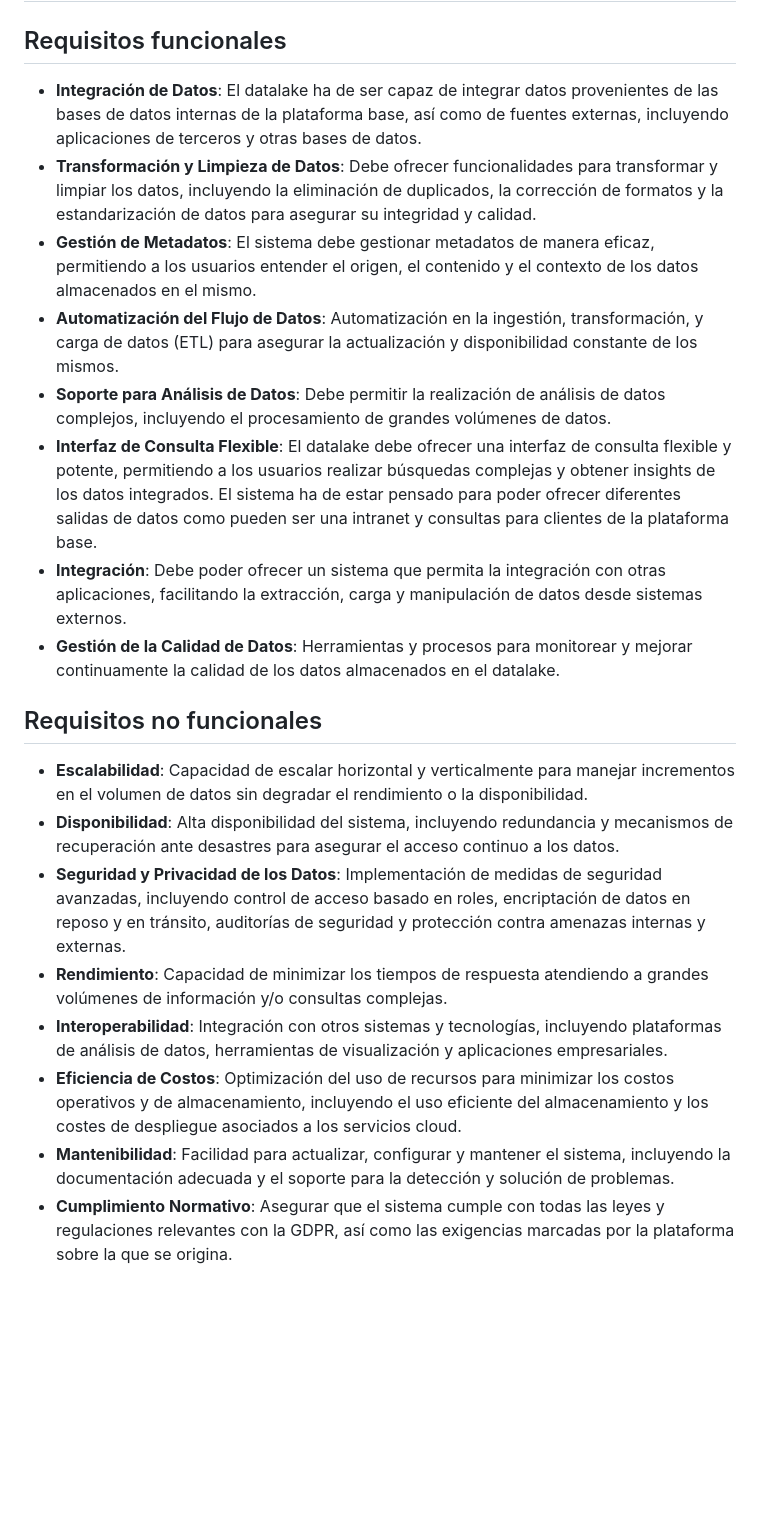
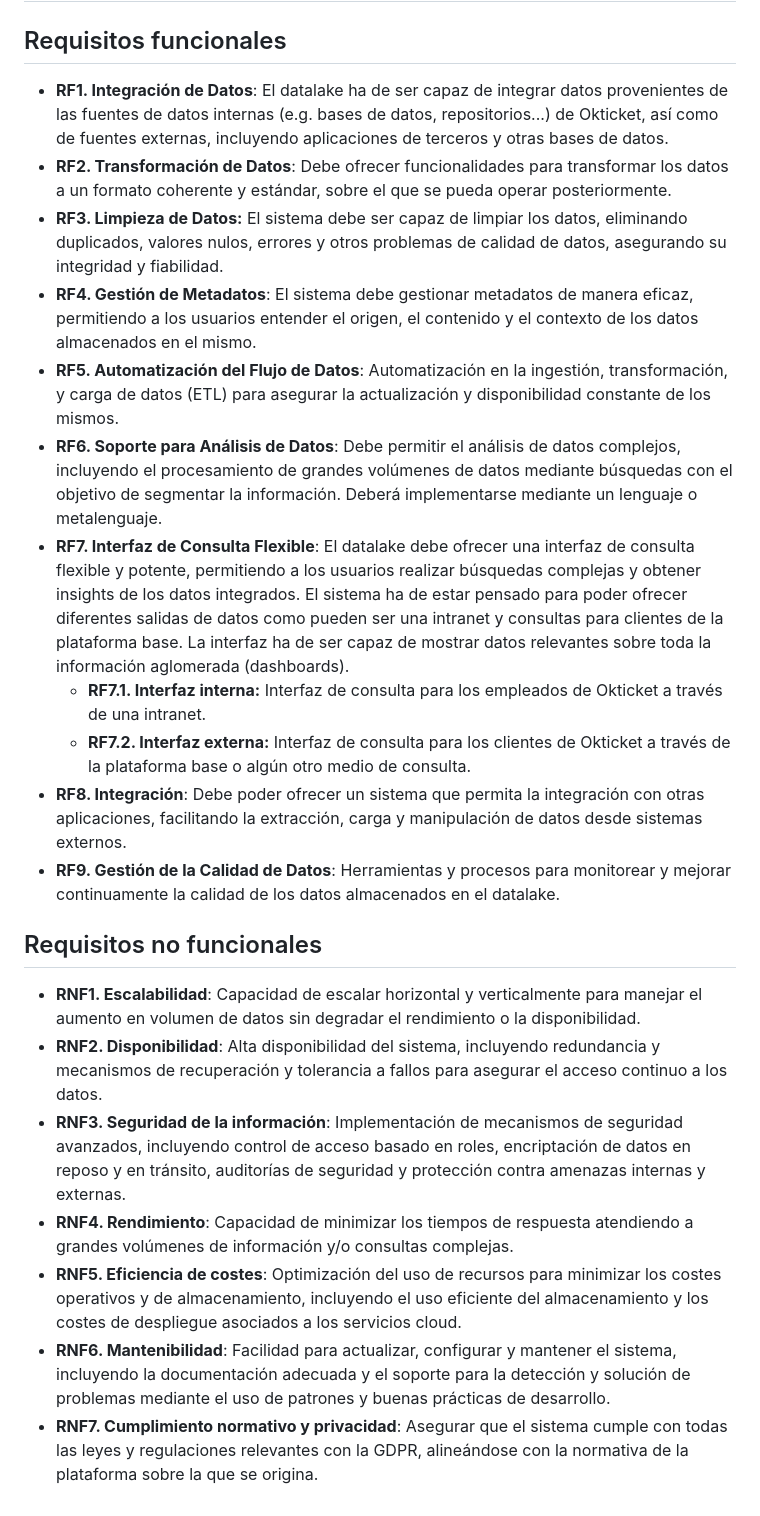
Before and after one commit to miermontoto/tfg, a Markdown page: doc/requisitos.md, the part around the change. GitHub-like rendering; blank space fills up the shorter version.

Commit message:
corrección y revisión de requisitos (1)

```diff
--- a/doc/requisitos.md
+++ b/doc/requisitos.md
@@ -1,20 +1,24 @@
 # Listado inicial de requisitos
 ## Requisitos funcionales
-- **Integración de Datos**: El datalake ha de ser capaz de integrar datos provenientes de las bases de datos internas de la plataforma base, así como de fuentes externas, incluyendo aplicaciones de terceros y otras bases de datos.
-- **Transformación y Limpieza de Datos**: Debe ofrecer funcionalidades para transformar y limpiar los datos, incluyendo la eliminación de duplicados, la corrección de formatos y la estandarización de datos para asegurar su integridad y calidad.
-- **Gestión de Metadatos**: El sistema debe gestionar metadatos de manera eficaz, permitiendo a los usuarios entender el origen, el contenido y el contexto de los datos almacenados en el mismo.
-- **Automatización del Flujo de Datos**: Automatización en la ingestión, transformación, y carga de datos (ETL) para asegurar la actualización y disponibilidad constante de los mismos.
-- **Soporte para Análisis de Datos**: Debe permitir la realización de análisis de datos complejos, incluyendo el procesamiento de grandes volúmenes de datos.
-- **Interfaz de Consulta Flexible**: El datalake debe ofrecer una interfaz de consulta flexible y potente, permitiendo a los usuarios realizar búsquedas complejas y obtener insights de los datos integrados. El sistema ha de estar pensado para poder ofrecer diferentes salidas de datos como pueden ser una intranet y consultas para clientes de la plataforma base.
-- **Integración**: Debe poder ofrecer un sistema que permita la integración con otras aplicaciones, facilitando la extracción, carga y manipulación de datos desde sistemas externos.
-- **Gestión de la Calidad de Datos**: Herramientas y procesos para monitorear y mejorar continuamente la calidad de los datos almacenados en el datalake.
+- **RF1. Integración de Datos**: El datalake ha de ser capaz de integrar datos provenientes de las fuentes de datos internas (e.g. bases de datos, repositorios...) de Okticket, así como de fuentes externas, incluyendo aplicaciones de terceros y otras bases de datos.
+- **RF2. Transformación de Datos**: Debe ofrecer funcionalidades para transformar los datos a un formato coherente y estándar, sobre el que se pueda operar posteriormente.
+- **RF3. Limpieza de Datos:** El sistema debe ser capaz de limpiar los datos, eliminando duplicados, valores nulos, errores y otros problemas de calidad de datos, asegurando su integridad y fiabilidad.
+- **RF4. Gestión de Metadatos**: El sistema debe gestionar metadatos de manera eficaz, permitiendo a los usuarios entender el origen, el contenido y el contexto de los datos almacenados en el mismo.
+- **RF5. Automatización del Flujo de Datos**: Automatización en la ingestión, transformación, y carga de datos (ETL) para asegurar la actualización y disponibilidad constante de los mismos.
+- **RF6. Soporte para Análisis de Datos**: Debe permitir el análisis de datos complejos, incluyendo el procesamiento de grandes volúmenes de datos mediante búsquedas con el objetivo de segmentar la información. Deberá implementarse mediante un lenguaje o metalenguaje.
+- **RF7. Interfaz de Consulta Flexible**: El datalake debe ofrecer una interfaz de consulta flexible y potente, permitiendo a los usuarios realizar búsquedas complejas y obtener insights de los datos integrados. El sistema ha de estar pensado para poder ofrecer diferentes salidas de datos como pueden ser una intranet y consultas para clientes de la plataforma base. La interfaz ha de ser capaz de mostrar
+datos relevantes sobre toda la información aglomerada (dashboards).
+  - **RF7.1. Interfaz interna:** Interfaz de consulta para los empleados de Okticket a través de una intranet.
+  - **RF7.2. Interfaz externa:** Interfaz de consulta para los clientes de Okticket a través de la plataforma base o algún otro medio de consulta.
+- **RF8. Integración**: Debe poder ofrecer un sistema que permita la integración con otras aplicaciones, facilitando la extracción, carga y manipulación de datos desde sistemas externos.
+- **RF9. Gestión de la Calidad de Datos**: Herramientas y procesos para monitorear y mejorar continuamente la calidad de los datos almacenados en el datalake.
 
 ## Requisitos no funcionales
-- **Escalabilidad**: Capacidad de escalar horizontal y verticalmente para manejar incrementos en el volumen de datos sin degradar el rendimiento o la disponibilidad.
-- **Disponibilidad**: Alta disponibilidad del sistema, incluyendo redundancia y mecanismos de recuperación ante desastres para asegurar el acceso continuo a los datos.
-- **Seguridad y Privacidad de los Datos**: Implementación de medidas de seguridad avanzadas, incluyendo control de acceso basado en roles, encriptación de datos en reposo y en tránsito, auditorías de seguridad y protección contra amenazas internas y externas.
-- **Rendimiento**: Capacidad de minimizar los tiempos de respuesta atendiendo a grandes volúmenes de información y/o consultas complejas.
-- **Interoperabilidad**: Integración con otros sistemas y tecnologías, incluyendo plataformas de análisis de datos, herramientas de visualización y aplicaciones empresariales.
-- **Eficiencia de Costos**: Optimización del uso de recursos para minimizar los costos operativos y de almacenamiento, incluyendo el uso eficiente del almacenamiento y los costes de despliegue asociados a los servicios cloud.
-- **Mantenibilidad**: Facilidad para actualizar, configurar y mantener el sistema, incluyendo la documentación adecuada y el soporte para la detección y solución de problemas.
-- **Cumplimiento Normativo**: Asegurar que el sistema cumple con todas las leyes y regulaciones relevantes con la GDPR, así como las exigencias marcadas por la plataforma sobre la que se origina.
+- **RNF1. Escalabilidad**: Capacidad de escalar horizontal y verticalmente para manejar el aumento en volumen de datos sin degradar el rendimiento o la disponibilidad.
+- **RNF2. Disponibilidad**: Alta disponibilidad del sistema, incluyendo redundancia y mecanismos de recuperación y tolerancia a fallos para asegurar el acceso continuo a los datos.
+- **RNF3. Seguridad de la información**: Implementación de mecanismos de seguridad avanzados, incluyendo control de acceso basado en roles, encriptación de datos en reposo y en tránsito, auditorías de seguridad y protección contra amenazas internas y externas.
+- **RNF4. Rendimiento**: Capacidad de minimizar los tiempos de respuesta atendiendo a grandes volúmenes de información y/o consultas complejas.
+- **RNF5. Eficiencia de costes**: Optimización del uso de recursos para minimizar los costes operativos y de almacenamiento, incluyendo el uso eficiente del almacenamiento y los costes de despliegue asociados a los servicios cloud.
+- **RNF6. Mantenibilidad**: Facilidad para actualizar, configurar y mantener el sistema, incluyendo la documentación adecuada y el soporte para la detección y solución de problemas mediante el uso de patrones
+y buenas prácticas de desarrollo.
+- **RNF7. Cumplimiento normativo y privacidad**: Asegurar que el sistema cumple con todas las leyes y regulaciones relevantes con la GDPR, alineándose con la normativa de la plataforma sobre la que se origina.
```
